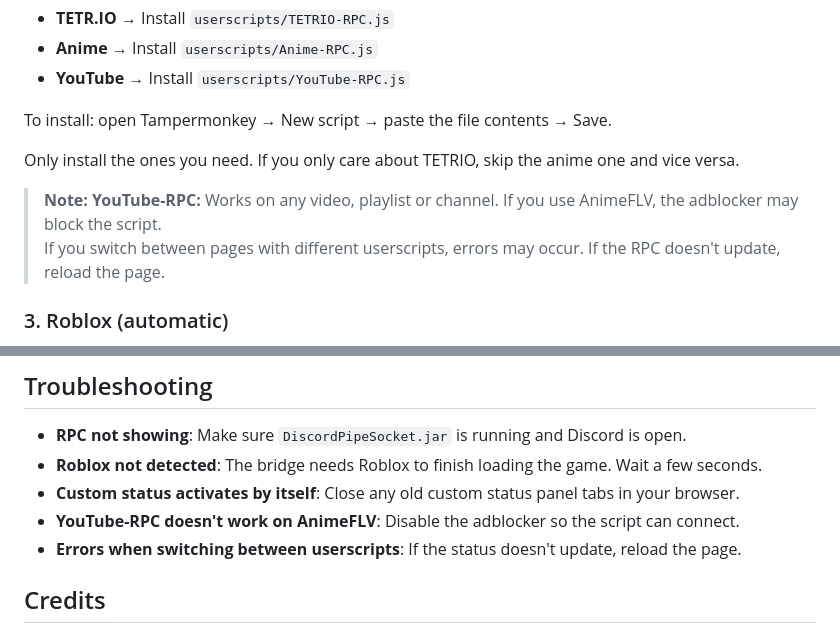
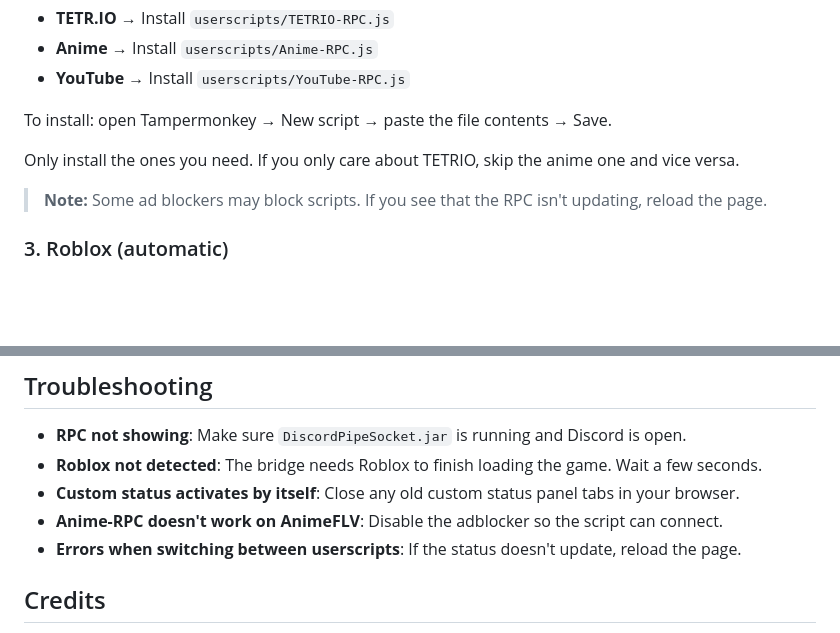
Before and after one commit to ema28pro/Multiple-Rich-Presence-Custom, a Markdown page: README-EN.md, 2 parts joined by grey strips. Drawn GitHub-style; blank space fills up the shorter version.

```diff
--- a/README-EN.md
+++ b/README-EN.md
@@ -58,8 +58,8 @@ To install: open Tampermonkey → New script → paste the file contents → Sav
 
 Only install the ones you need. If you only care about TETRIO, skip the anime one and vice versa.
 
-> **Note:** **YouTube-RPC:** Works on any video, playlist or channel. If you use AnimeFLV, the adblocker may block the script.
-> If you switch between pages with different userscripts, errors may occur. If the RPC doesn't update, reload the page.
+> **Note:** Some ad blockers may block scripts.
+> If you see that the RPC isn't updating, reload the page.
 
 ### 3. Roblox (automatic)
 
@@ -105,7 +105,7 @@ If you're using Firefox, go to `about:config` and set `network.websocket.allowIn
 - **RPC not showing**: Make sure `DiscordPipeSocket.jar` is running and Discord is open.
 - **Roblox not detected**: The bridge needs Roblox to finish loading the game. Wait a few seconds.
 - **Custom status activates by itself**: Close any old custom status panel tabs in your browser.
-- **YouTube-RPC doesn't work on AnimeFLV**: Disable the adblocker so the script can connect.
+- **Anime-RPC doesn't work on AnimeFLV**: Disable the adblocker so the script can connect.
 - **Errors when switching between userscripts**: If the status doesn't update, reload the page.
 
 ## Credits
```
Also changed, not shown: README.md (+3 -4 lines).
